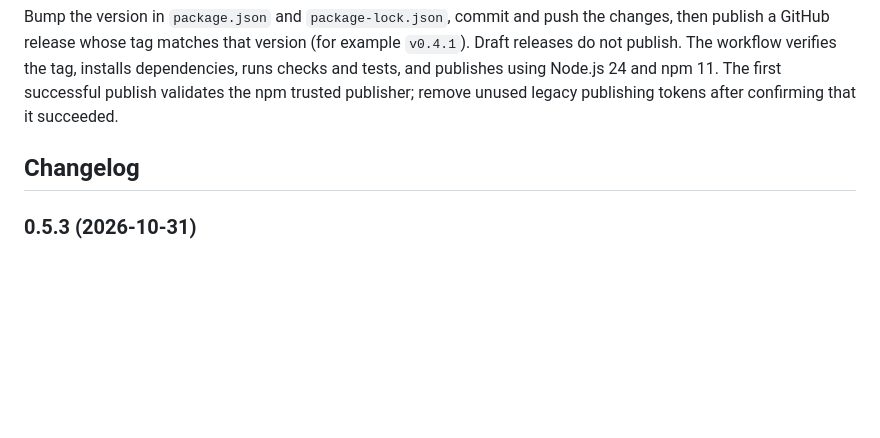
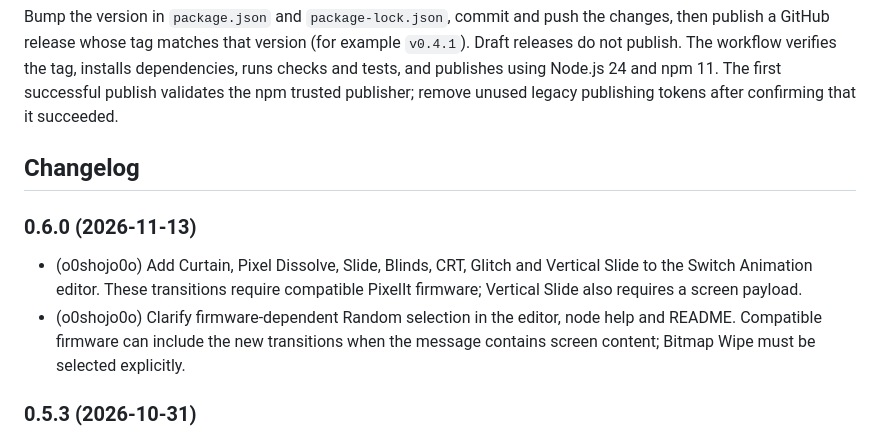
Before and after one commit to pixelit-project/node-red-contrib-pixelit, a Markdown page: README.md, the part around the change. GitHub-like rendering; blank space fills up the shorter version.

```diff
--- a/README.md
+++ b/README.md
@@ -122,6 +122,11 @@ unused legacy publishing tokens after confirming that it succeeded.
 
 ## Changelog
 
+### 0.6.0 (2026-11-13)
+
+-   (o0shojo0o) Add Curtain, Pixel Dissolve, Slide, Blinds, CRT, Glitch and Vertical Slide to the Switch Animation editor. These transitions require compatible PixelIt firmware; Vertical Slide also requires a screen payload.
+-   (o0shojo0o) Clarify firmware-dependent Random selection in the editor, node help and README. Compatible firmware can include the new transitions when the message contains screen content; Bitmap Wipe must be selected explicitly.
+
 ### 0.5.3 (2026-10-31)
 
 -   (o0shojo0o) Automatically detect 8×8 and 32×8 bitmap animation dimensions in Core from the pixels per frame, including gallery downloads and cached animations. No manual size configuration is needed.
```
